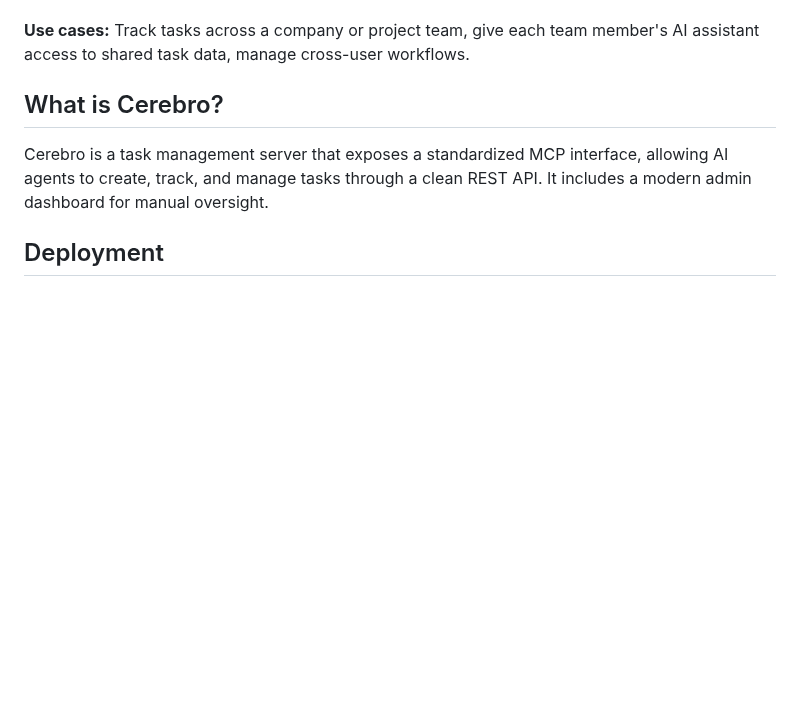
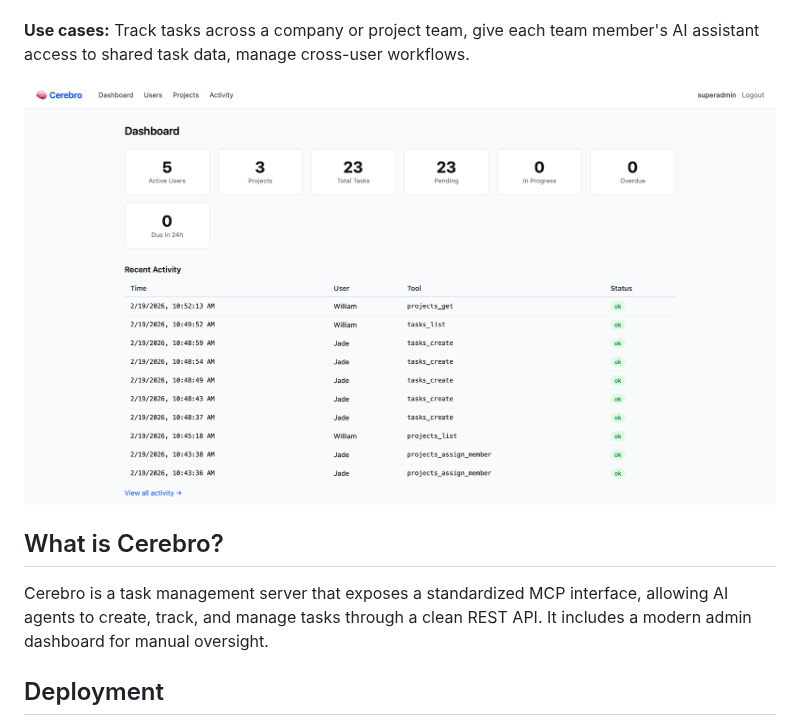
Before and after one commit to Frostist/Cerebro, a Markdown page: README.md, the part around the change. Rendered like a GitHub page; pictures changed too: Readme_Assets/admin_dashboard.png (added); blank space fills up the shorter version.

```diff
--- a/README.md
+++ b/README.md
@@ -16,6 +16,8 @@
 Cerebro is a production-ready task management server that exposes a standardized [Model Context Protocol (MCP)](https://modelcontextprotocol.io) interface. Teams can connect their Claude AI instances to track tasks across projects, with support for multiple users and role-based access. Includes a modern admin dashboard for oversight.
 
 **Use cases:** Track tasks across a company or project team, give each team member's AI assistant access to shared task data, manage cross-user workflows.
+
+![Admin Dashboard](Readme_Assets/admin_dashboard.png)
 
 ## What is Cerebro?
 
```
